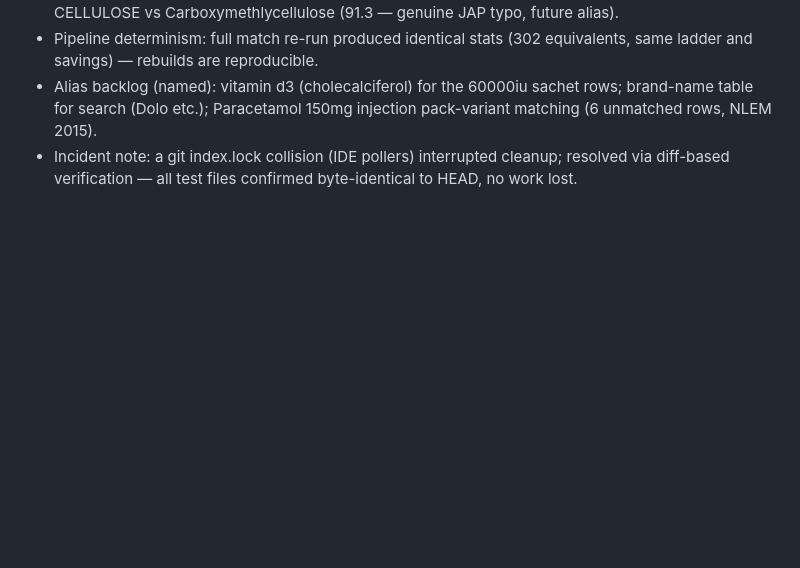
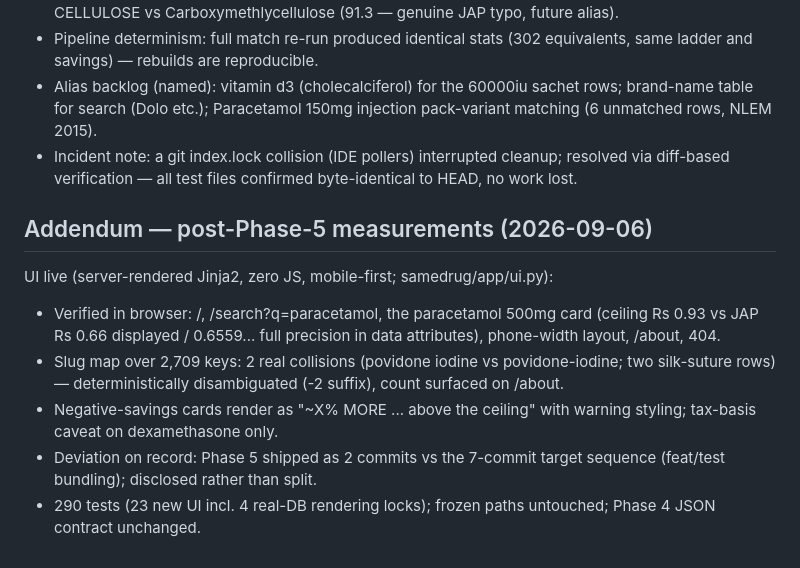
Before and after one commit to Vedant-Divate/SameDrug, a Markdown page: docs/sources.md, the part around the change. Rendered like a GitHub page; blank space fills up the shorter version.

Commit message:
docs: record Phase 5 UI verification and slug-collision findings

```diff
--- a/docs/sources.md
+++ b/docs/sources.md
@@ -216,3 +216,19 @@ API layer verified live (read-only DB enforced by test):
 - Incident note: a git index.lock collision (IDE pollers) interrupted
   cleanup; resolved via diff-based verification — all test files
   confirmed byte-identical to HEAD, no work lost.
+
+## Addendum — post-Phase-5 measurements (2026-09-06)
+
+UI live (server-rendered Jinja2, zero JS, mobile-first; samedrug/app/ui.py):
+- Verified in browser: /, /search?q=paracetamol, the paracetamol 500mg
+  card (ceiling Rs 0.93 vs JAP Rs 0.66 displayed / 0.6559... full
+  precision in data attributes), phone-width layout, /about, 404.
+- Slug map over 2,709 keys: 2 real collisions (povidone iodine vs
+  povidone-iodine; two silk-suture rows) — deterministically
+  disambiguated (-2 suffix), count surfaced on /about.
+- Negative-savings cards render as "~X% MORE ... above the ceiling"
+  with warning styling; tax-basis caveat on dexamethasone only.
+- Deviation on record: Phase 5 shipped as 2 commits vs the 7-commit
+  target sequence (feat/test bundling); disclosed rather than split.
+- 290 tests (23 new UI incl. 4 real-DB rendering locks); frozen paths
+  untouched; Phase 4 JSON contract unchanged.
```
